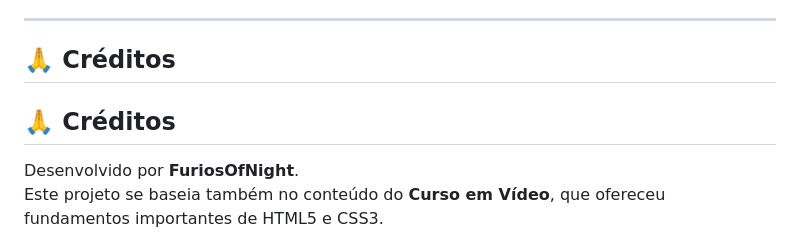
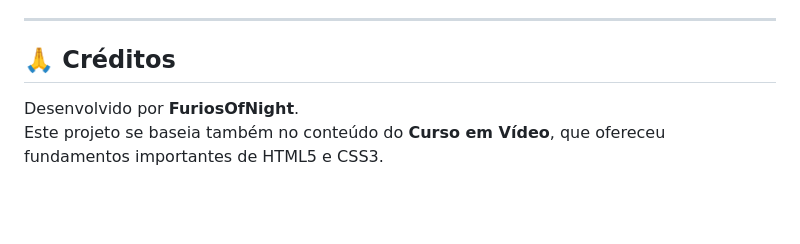
Before and after one commit to furiousofnight/front-end-modulo-1, a Markdown page: README.md, the part around the change. Rendered like a GitHub page; blank space fills up the shorter version.

```diff
--- a/README.md
+++ b/README.md
@@ -87,8 +87,6 @@ O projeto cobre desde a **estrutura básica do HTML** até o uso de **CSS extern
 
 ## 🙏 Créditos
 
-## 🙏 Créditos
-
 Desenvolvido por **FuriosOfNight**.
 Este projeto se baseia também no conteúdo do **Curso em Vídeo**, que ofereceu fundamentos importantes de HTML5 e CSS3.
 
```
